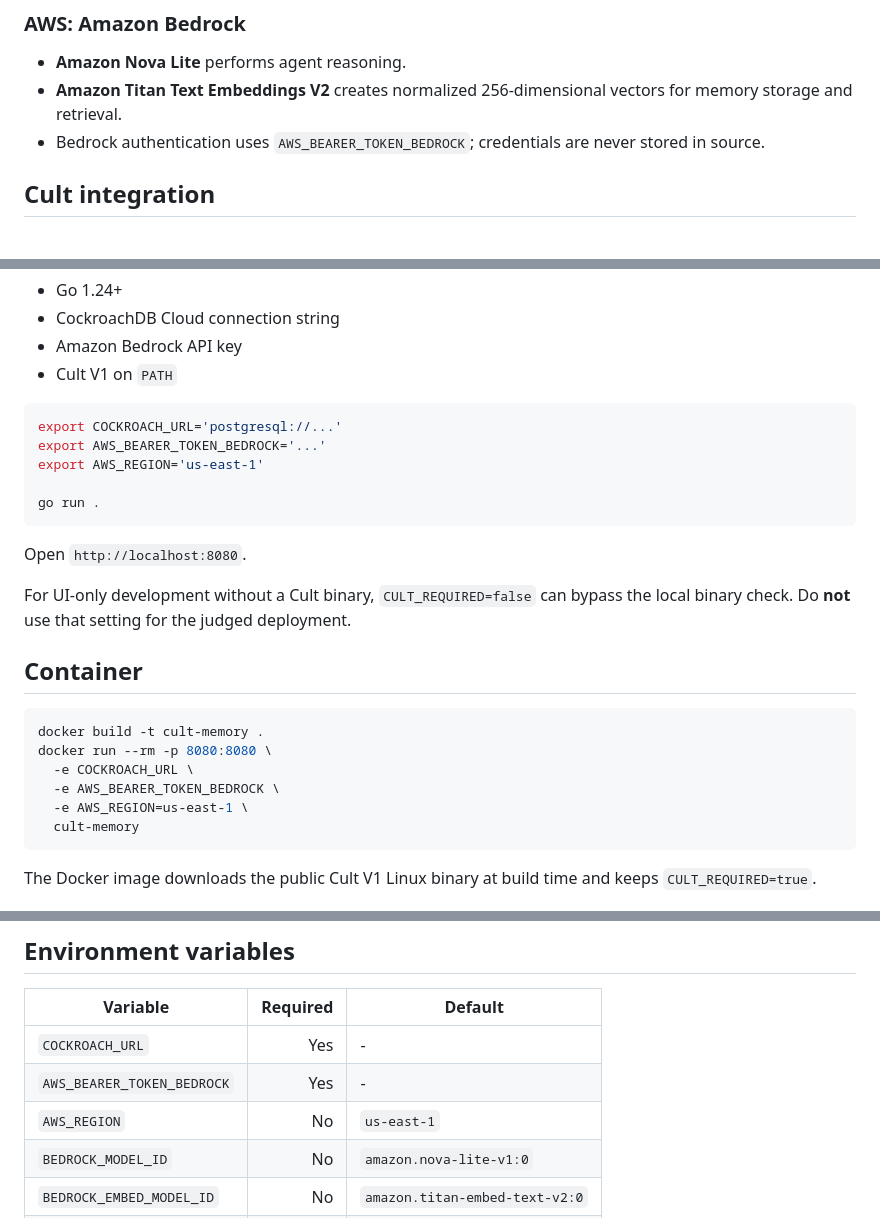
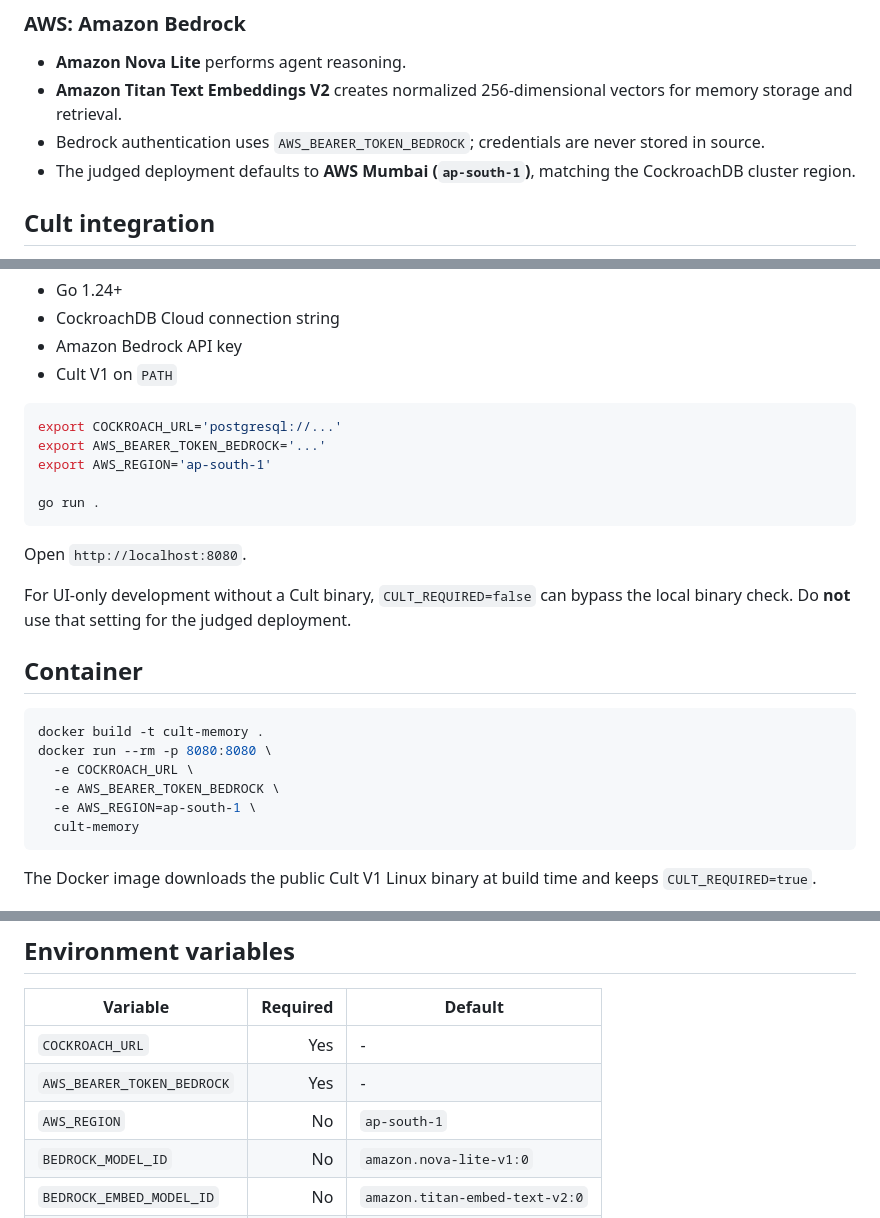
Before and after one commit to Oculis-Max/Cult-Releases, a Markdown page: cult-memory/README.md, 3 parts joined by grey strips. Rendered like a GitHub page.

Commit message:
Document Mumbai Bedrock region for Cult Memory

````diff
--- a/cult-memory/README.md
+++ b/cult-memory/README.md
@@ -54,6 +54,7 @@ The skill is referenced from its upstream repository at runtime rather than copi
 - **Amazon Nova Lite** performs agent reasoning.
 - **Amazon Titan Text Embeddings V2** creates normalized 256-dimensional vectors for memory storage and retrieval.
 - Bedrock authentication uses `AWS_BEARER_TOKEN_BEDROCK`; credentials are never stored in source.
+- The judged deployment defaults to **AWS Mumbai (`ap-south-1`)**, matching the CockroachDB cluster region.
 
 ## Cult integration
 
@@ -81,7 +82,7 @@ Requirements:
 ```bash
 export COCKROACH_URL='postgresql://...'
 export AWS_BEARER_TOKEN_BEDROCK='...'
-export AWS_REGION='us-east-1'
+export AWS_REGION='ap-south-1'
 
 go run .
 ```
@@ -97,7 +98,7 @@ docker build -t cult-memory .
 docker run --rm -p 8080:8080 \
   -e COCKROACH_URL \
   -e AWS_BEARER_TOKEN_BEDROCK \
-  -e AWS_REGION=us-east-1 \
+  -e AWS_REGION=ap-south-1 \
   cult-memory
 ```
 
@@ -130,7 +131,7 @@ The Docker image downloads the public Cult V1 Linux binary at build time and kee
 |---|---:|---|
 | `COCKROACH_URL` | Yes | - |
 | `AWS_BEARER_TOKEN_BEDROCK` | Yes | - |
-| `AWS_REGION` | No | `us-east-1` |
+| `AWS_REGION` | No | `ap-south-1` |
 | `BEDROCK_MODEL_ID` | No | `amazon.nova-lite-v1:0` |
 | `BEDROCK_EMBED_MODEL_ID` | No | `amazon.titan-embed-text-v2:0` |
 | `CULT_BIN` | No | `cult` |
````
